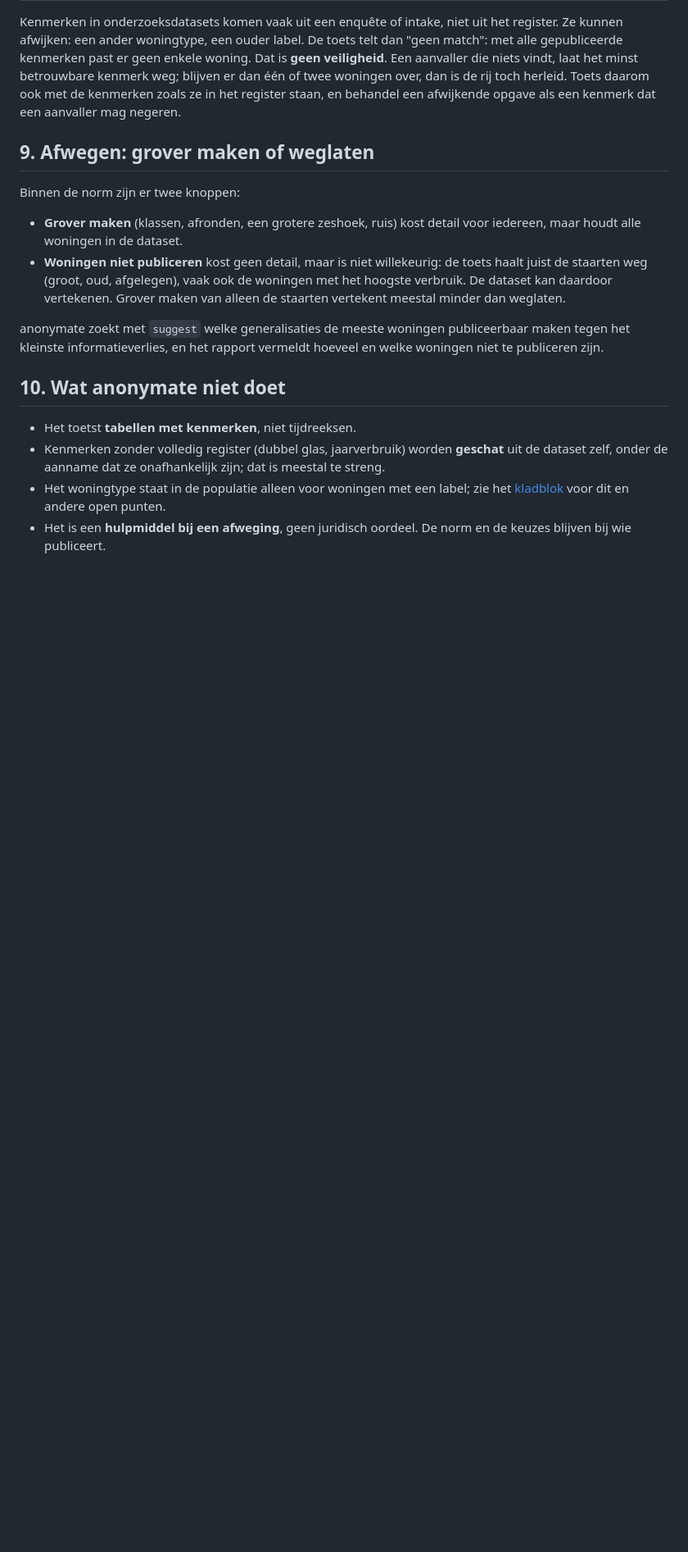
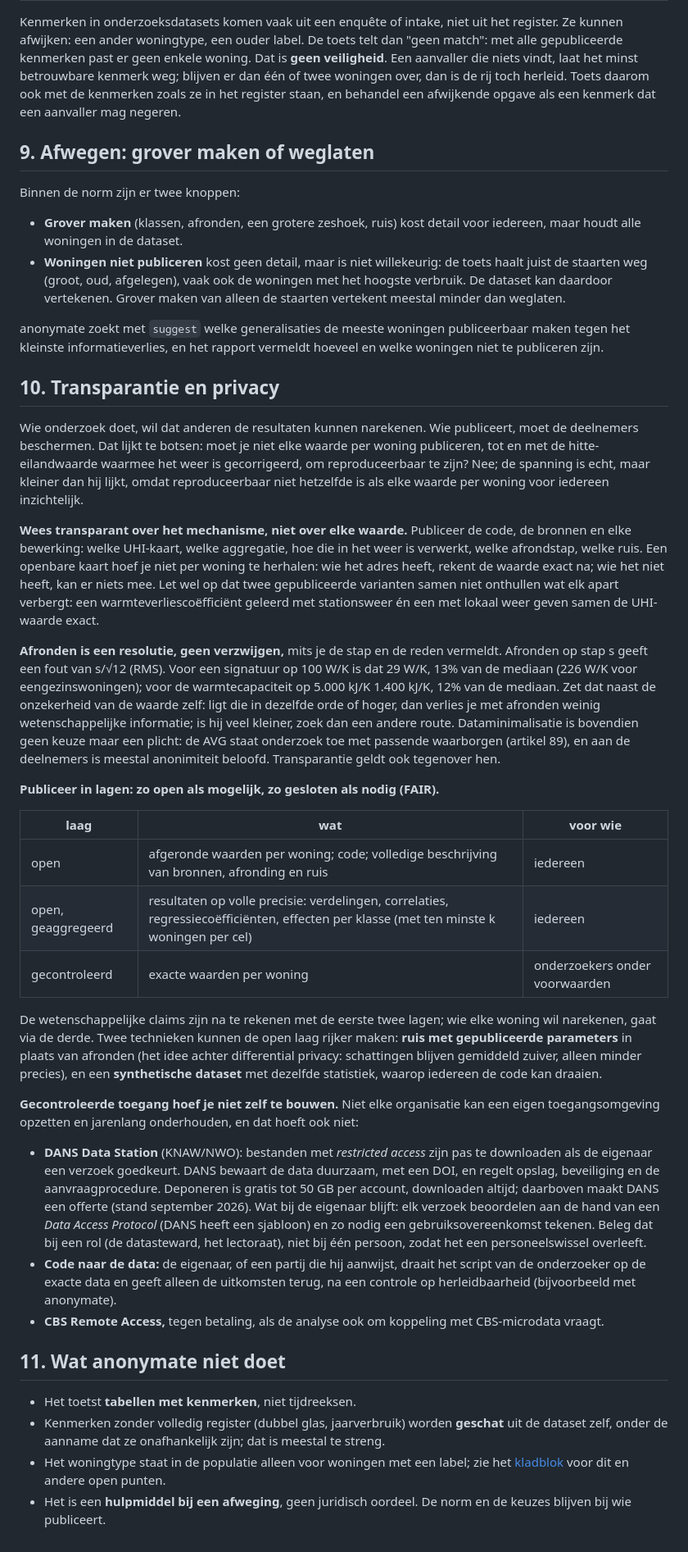
Before and after one commit to anonymate-nl/anonymate, a Markdown page: docs/herleidbaarheid-uitleg.md, the part around one of its changes. Shown at 82% size. GitHub-like rendering; blank space fills up the shorter version.

Commit message:
Uitleg: transparantie en privacy, en gecontroleerde toegang
Nieuwe paragraaf 10: transparant over het mechanisme in plaats van elke waarde, afronden als
gedocumenteerde resolutie (s/√12 tegenover de onzekerheid van de waarde), publiceren in lagen,
en gecontroleerde toegang uitbesteden (DANS Data Station met restricted access, code naar de
data, CBS Remote Access). Plus een regel over de herkomst van anonymate.

Co-Authored-By: Claude Opus 5.5 <noreply@anthropic.com>
Claude-Session: https://claude.ai/code/session_01QRUPtADgdbmmHDF2NFWH3P

```diff
--- a/docs/herleidbaarheid-uitleg.md
+++ b/docs/herleidbaarheid-uitleg.md
@@ -227,7 +229,60 @@ anonymate zoekt met `suggest` welke generalisaties de meeste woningen publiceerb
 kleinste informatieverlies, en het rapport vermeldt hoeveel en welke woningen niet te publiceren
 zijn.
 
-## 10. Wat anonymate niet doet
+## 10. Transparantie en privacy
+
+Wie onderzoek doet, wil dat anderen de resultaten kunnen narekenen. Wie publiceert, moet de
+deelnemers beschermen. Dat lijkt te botsen: moet je niet elke waarde per woning publiceren, tot
+en met de hitte-eilandwaarde waarmee het weer is gecorrigeerd, om reproduceerbaar te zijn? Nee;
+de spanning is echt, maar kleiner dan hij lijkt, omdat reproduceerbaar niet hetzelfde is als
+elke waarde per woning voor iedereen inzichtelijk.
+
+**Wees transparant over het mechanisme, niet over elke waarde.** Publiceer de code, de bronnen
+en elke bewerking: welke UHI-kaart, welke aggregatie, hoe die in het weer is verwerkt, welke
+afrondstap, welke ruis. Een openbare kaart hoef je niet per woning te herhalen: wie het adres
+heeft, rekent de waarde exact na; wie het niet heeft, kan er niets mee. Let wel op dat twee
+gepubliceerde varianten samen niet onthullen wat elk apart verbergt: een warmteverliescoëfficiënt
+geleerd met stationsweer én een met lokaal weer geven samen de UHI-waarde exact.
+
+**Afronden is een resolutie, geen verzwijgen,** mits je de stap en de reden vermeldt. Afronden
+op stap s geeft een fout van s/√12 (RMS). Voor een signatuur op 100 W/K is dat 29 W/K, 13% van de
+mediaan (226 W/K voor eengezinswoningen); voor de warmtecapaciteit op 5.000 kJ/K 1.400 kJ/K, 12%
+van de mediaan. Zet dat naast de onzekerheid van de waarde zelf: ligt die in dezelfde orde of
+hoger, dan verlies je met afronden weinig wetenschappelijke informatie; is hij veel kleiner, zoek
+dan een andere route. Dataminimalisatie is bovendien geen keuze maar een plicht: de AVG staat
+onderzoek toe met passende waarborgen (artikel 89), en aan de deelnemers is meestal anonimiteit
+beloofd. Transparantie geldt ook tegenover hen.
+
+**Publiceer in lagen: zo open als mogelijk, zo gesloten als nodig (FAIR).**
+
+| laag | wat | voor wie |
+|---|---|---|
+| open | afgeronde waarden per woning; code; volledige beschrijving van bronnen, afronding en ruis | iedereen |
+| open, geaggregeerd | resultaten op volle precisie: verdelingen, correlaties, regressiecoëfficiënten, effecten per klasse (met ten minste k woningen per cel) | iedereen |
+| gecontroleerd | exacte waarden per woning | onderzoekers onder voorwaarden |
+
+De wetenschappelijke claims zijn na te rekenen met de eerste twee lagen; wie elke woning wil
+narekenen, gaat via de derde. Twee technieken kunnen de open laag rijker maken: **ruis met
+gepubliceerde parameters** in plaats van afronden (het idee achter differential privacy:
+schattingen blijven gemiddeld zuiver, alleen minder precies), en een **synthetische dataset** met
+dezelfde statistiek, waarop iedereen de code kan draaien.
+
+**Gecontroleerde toegang hoef je niet zelf te bouwen.** Niet elke organisatie kan een eigen
+toegangsomgeving opzetten en jarenlang onderhouden, en dat hoeft ook niet:
+
+* **DANS Data Station** (KNAW/NWO): bestanden met *restricted access* zijn pas te downloaden als
+  de eigenaar een verzoek goedkeurt. DANS bewaart de data duurzaam, met een DOI, en regelt
+  opslag, beveiliging en de aanvraagprocedure. Deponeren is gratis tot 50 GB per account,
+  downloaden altijd; daarboven maakt DANS een offerte (stand september 2026). Wat bij de eigenaar
+  blijft: elk verzoek beoordelen aan de hand van een *Data Access Protocol* (DANS heeft een
+  sjabloon) en zo nodig een gebruiksovereenkomst tekenen. Beleg dat bij een rol (de datasteward,
+  het lectoraat), niet bij één persoon, zodat het een personeelswissel overleeft.
+* **Code naar de data:** de eigenaar, of een partij die hij aanwijst, draait het script van de
+  onderzoeker op de exacte data en geeft alleen de uitkomsten terug, na een controle op
+  herleidbaarheid (bijvoorbeeld met anonymate).
+* **CBS Remote Access,** tegen betaling, als de analyse ook om koppeling met CBS-microdata vraagt.
+
+## 11. Wat anonymate niet doet
 
 * Het toetst **tabellen met kenmerken**, niet tijdreeksen.
 * Kenmerken zonder volledig register (dubbel glas, jaarverbruik) worden **geschat** uit de dataset
```
Also changed, not shown: other parts of docs/herleidbaarheid-uitleg.md (+3 -1 lines).
